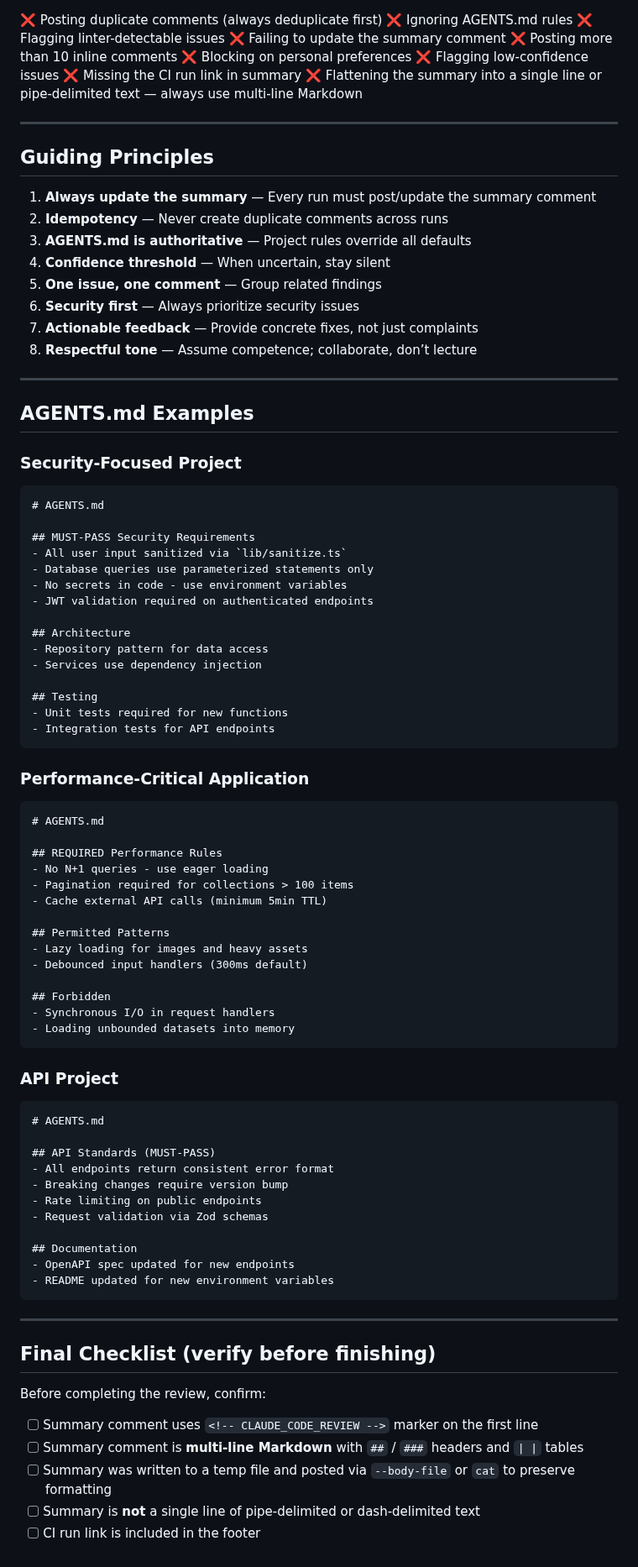
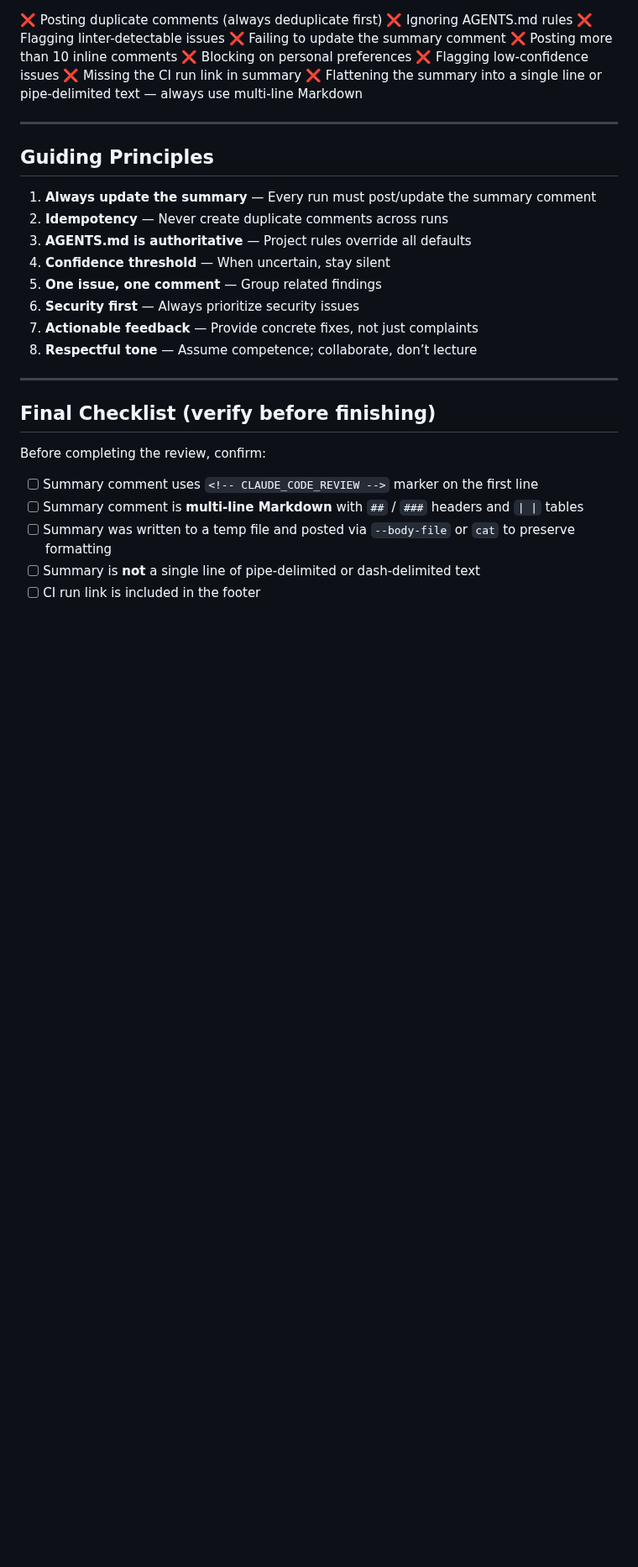
Before and after one commit to datenknoten/freundebuch, a Markdown page: .github/prompts/code-review-prompt.md, the part around one of its changes. Shown at 84% size. Drawn GitHub-style; blank space fills up the shorter version.

````diff
--- a/.github/prompts/code-review-prompt.md
+++ b/.github/prompts/code-review-prompt.md
@@ -401,65 +390,6 @@ fi
 
 -----
 
-## AGENTS.md Examples
-
-### Security-Focused Project
-
-```markdown
-# AGENTS.md
-
-## MUST-PASS Security Requirements
-- All user input sanitized via `lib/sanitize.ts`
-- Database queries use parameterized statements only
-- No secrets in code - use environment variables
-- JWT validation required on authenticated endpoints
-
-## Architecture
-- Repository pattern for data access
-- Services use dependency injection
-
-## Testing
-- Unit tests required for new functions
-- Integration tests for API endpoints
-```
-
-### Performance-Critical Application
-
-```markdown
-# AGENTS.md
-
-## REQUIRED Performance Rules
-- No N+1 queries - use eager loading
-- Pagination required for collections > 100 items
-- Cache external API calls (minimum 5min TTL)
-
-## Permitted Patterns
-- Lazy loading for images and heavy assets
-- Debounced input handlers (300ms default)
-
-## Forbidden
-- Synchronous I/O in request handlers
-- Loading unbounded datasets into memory
-```
-
-### API Project
-
-```markdown
-# AGENTS.md
-
-## API Standards (MUST-PASS)
-- All endpoints return consistent error format
-- Breaking changes require version bump
-- Rate limiting on public endpoints
-- Request validation via Zod schemas
-
-## Documentation
-- OpenAPI spec updated for new endpoints
-- README updated for new environment variables
-```
-
------
-
 ## Final Checklist (verify before finishing)
 
 Before completing the review, confirm:
````
Also changed, not shown: other parts of .github/prompts/code-review-prompt.md (+14 -25 lines).
